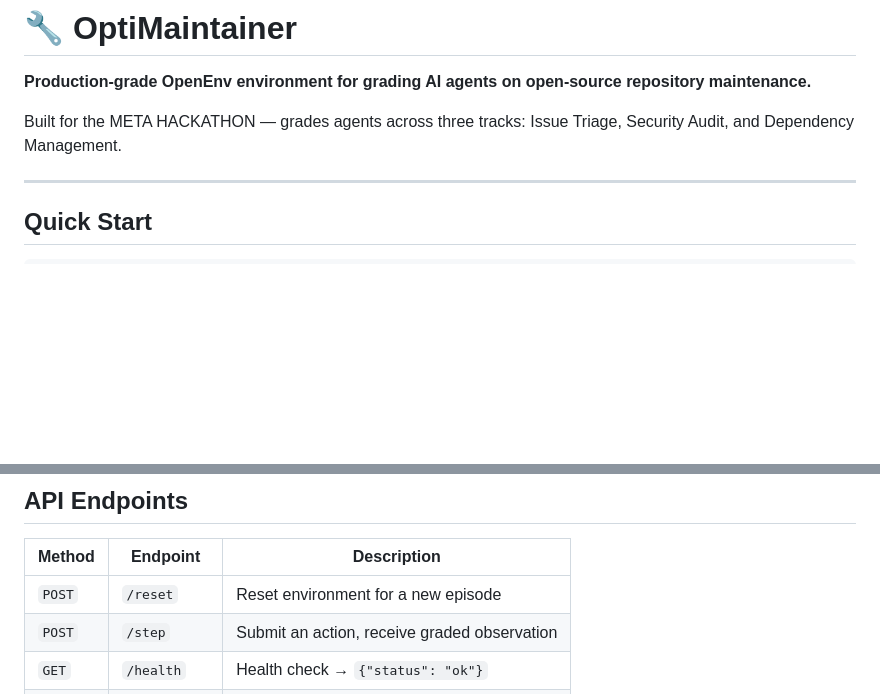
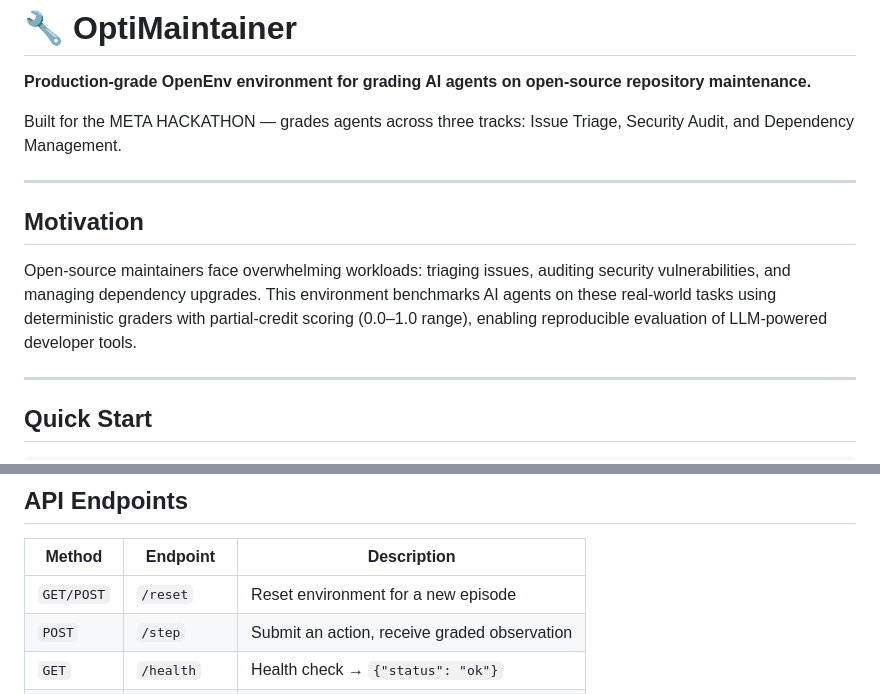
Before and after one commit to Arnav112-l/codeguardian-ai-, a Markdown page: README.md, 2 parts joined by grey strips. Drawn GitHub-style; blank space fills up the shorter version.

Commit message:
docs: add Motivation section, fix /reset to show GET/POST support
Co-authored-by: Copilot <223556219+Copilot@users.noreply.github.com>

```diff
--- a/README.md
+++ b/README.md
@@ -15,6 +15,12 @@ tags:
 **Production-grade OpenEnv environment for grading AI agents on open-source repository maintenance.**
 
 Built for the META HACKATHON — grades agents across three tracks: Issue Triage, Security Audit, and Dependency Management.
+
+---
+
+## Motivation
+
+Open-source maintainers face overwhelming workloads: triaging issues, auditing security vulnerabilities, and managing dependency upgrades. This environment benchmarks AI agents on these real-world tasks using deterministic graders with partial-credit scoring (0.0–1.0 range), enabling reproducible evaluation of LLM-powered developer tools.
 
 ---
 
@@ -45,7 +51,7 @@ docker run -p 7860:7860 optimaintainer
 
 | Method | Endpoint | Description |
 |--------|----------|-------------|
-| `POST` | `/reset` | Reset environment for a new episode |
+| `GET/POST` | `/reset` | Reset environment for a new episode |
 | `POST` | `/step` | Submit an action, receive graded observation |
 | `GET` | `/health` | Health check → `{"status": "ok"}` |
 | `GET` | `/scenarios` | List all 15 scenarios with context |
```
